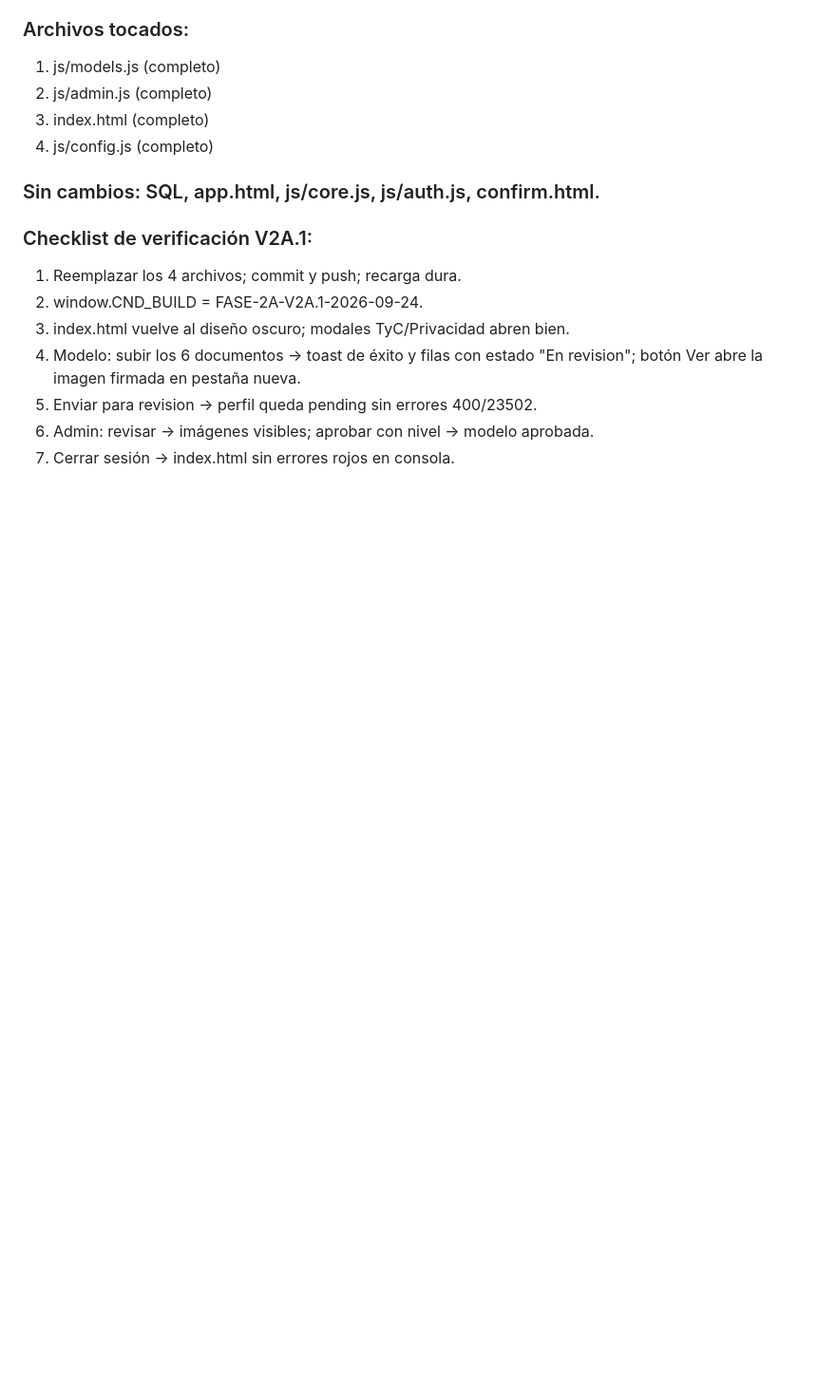
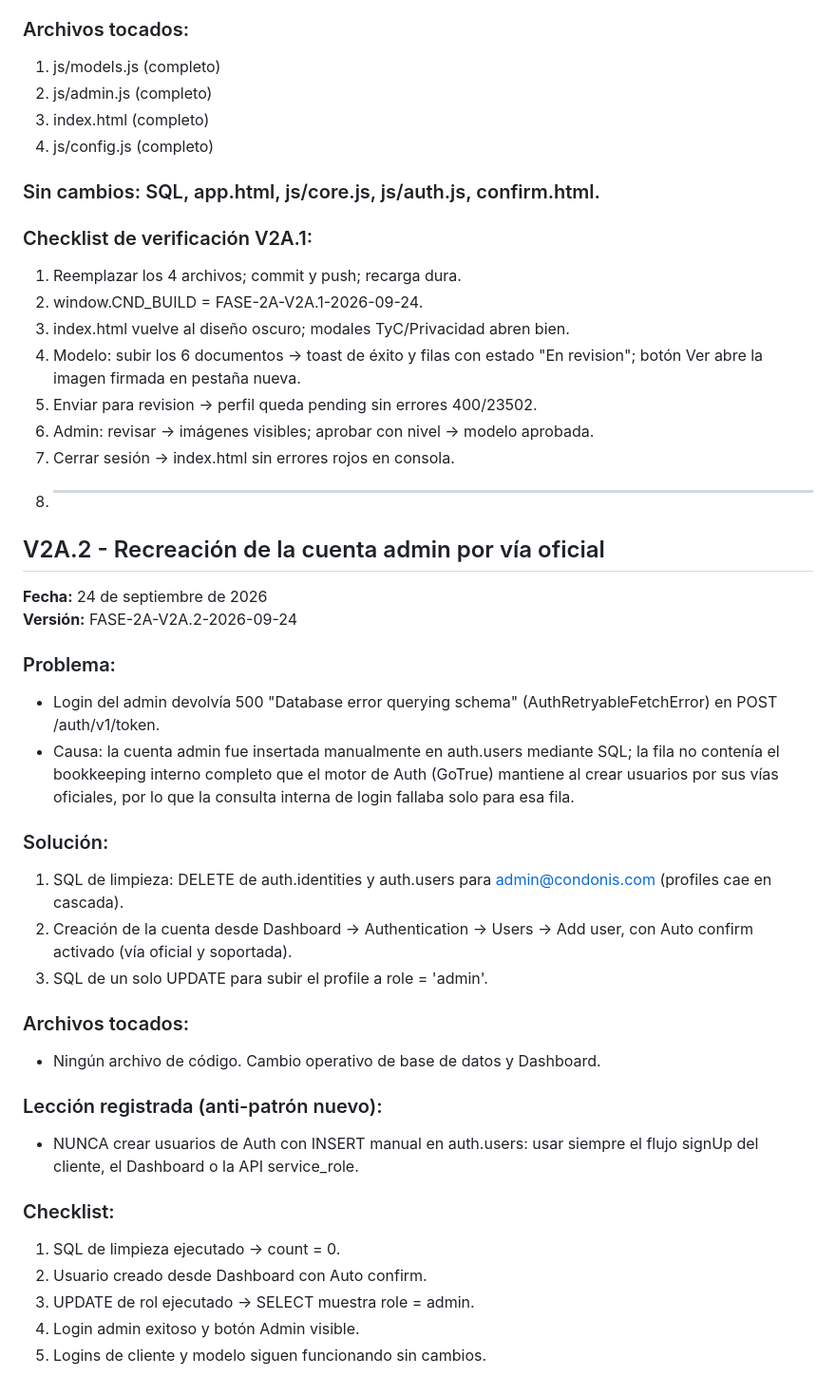
Before and after one commit to ferminpioridadprofesional-cmyk/condonis, a Markdown page: ACTUALIZACIONES.md, the part around the change. Shown at 95% size. Drawn GitHub-style; blank space fills up the shorter version.

Commit message:
Update ACTUALIZACIONES.md with admin account recreation details
Document the recreation of the admin account due to a database error. Include problem, solution, and lessons learned.

```diff
--- a/ACTUALIZACIONES.md
+++ b/ACTUALIZACIONES.md
@@ -1875,3 +1875,37 @@ Error imputable a la transcripción de la IA, no al proyecto del dueño.
 5. Enviar para revision → perfil queda pending sin errores 400/23502.
 6. Admin: revisar → imágenes visibles; aprobar con nivel → modelo aprobada.
 7. Cerrar sesión → index.html sin errores rojos en consola.
+8. ---
+
+## V2A.2 - Recreación de la cuenta admin por vía oficial
+**Fecha:** 24 de septiembre de 2026
+**Versión:** FASE-2A-V2A.2-2026-09-24
+
+### Problema:
+- Login del admin devolvía 500 "Database error querying schema"
+  (AuthRetryableFetchError) en POST /auth/v1/token.
+- Causa: la cuenta admin fue insertada manualmente en auth.users mediante
+  SQL; la fila no contenía el bookkeeping interno completo que el motor de
+  Auth (GoTrue) mantiene al crear usuarios por sus vías oficiales, por lo
+  que la consulta interna de login fallaba solo para esa fila.
+
+### Solución:
+1. SQL de limpieza: DELETE de auth.identities y auth.users para
+   admin@condonis.com (profiles cae en cascada).
+2. Creación de la cuenta desde Dashboard → Authentication → Users →
+   Add user, con Auto confirm activado (vía oficial y soportada).
+3. SQL de un solo UPDATE para subir el profile a role = 'admin'.
+
+### Archivos tocados:
+- Ningún archivo de código. Cambio operativo de base de datos y Dashboard.
+
+### Lección registrada (anti-patrón nuevo):
+- NUNCA crear usuarios de Auth con INSERT manual en auth.users: usar siempre
+  el flujo signUp del cliente, el Dashboard o la API service_role.
+
+### Checklist:
+1. SQL de limpieza ejecutado → count = 0.
+2. Usuario creado desde Dashboard con Auto confirm.
+3. UPDATE de rol ejecutado → SELECT muestra role = admin.
+4. Login admin exitoso y botón Admin visible.
+5. Logins de cliente y modelo siguen funcionando sin cambios.
```
